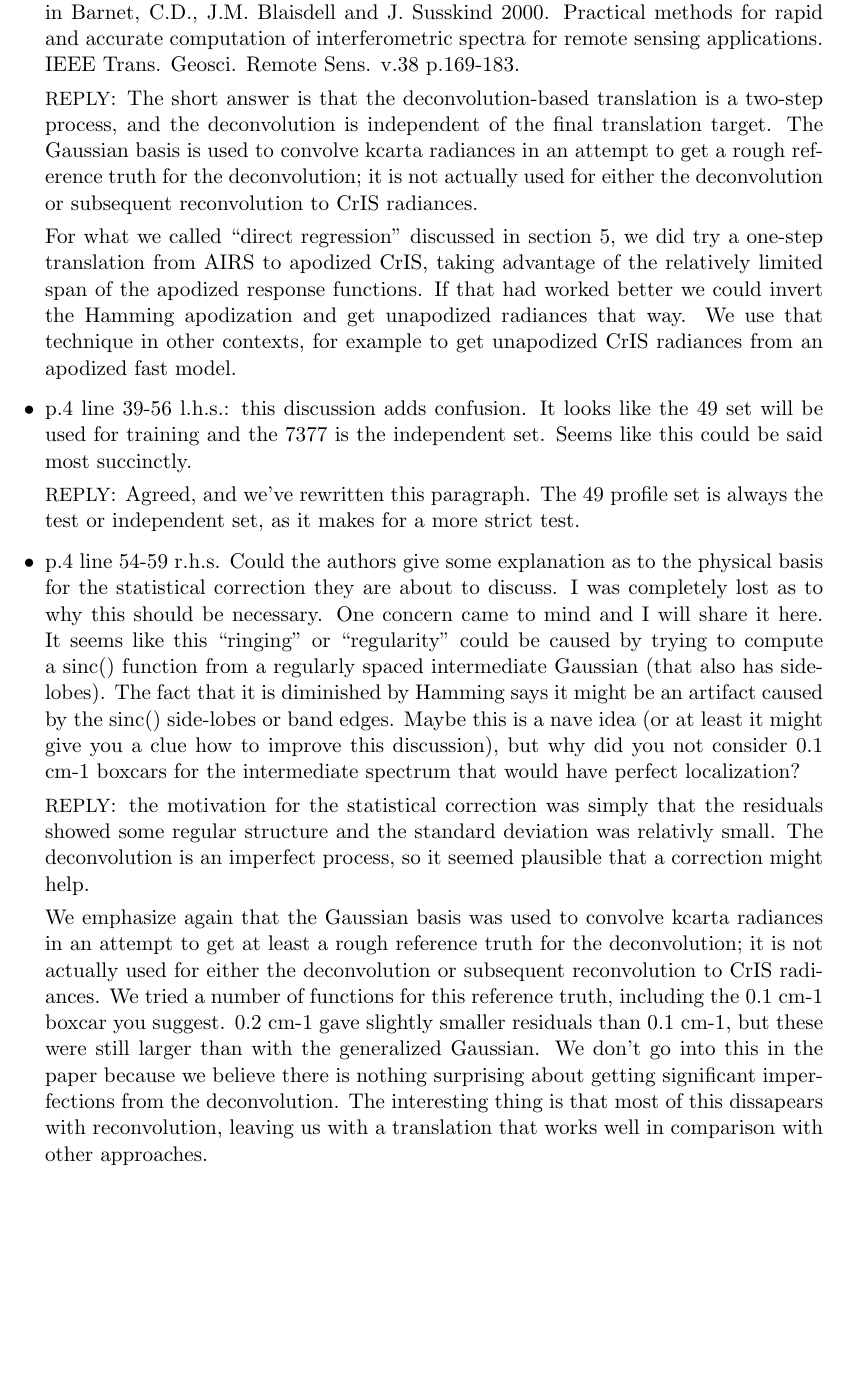
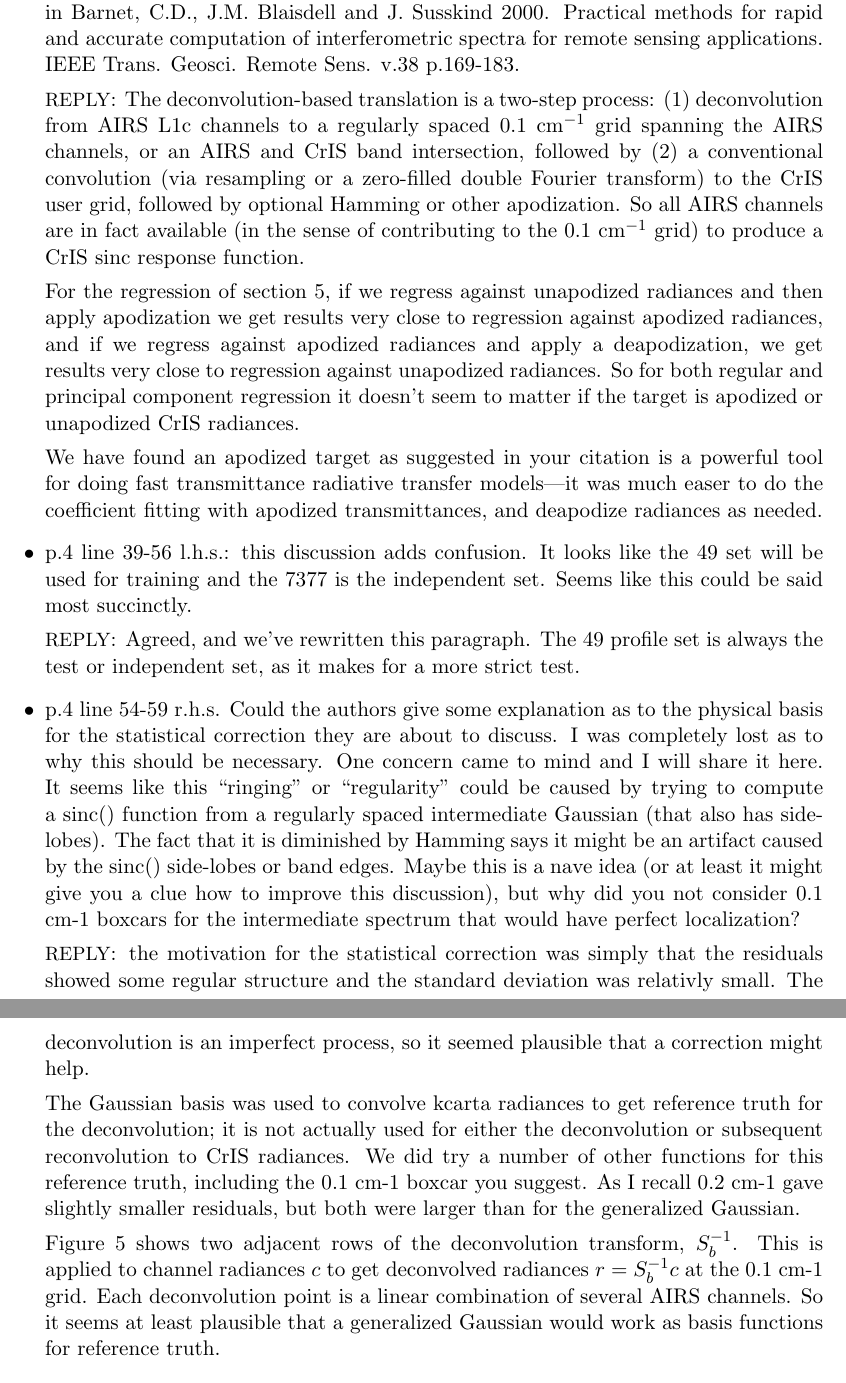
Before and after one commit to motteler/decon_paper, a LaTeX document (reply1.tex): part of page 4 of 6 before the commit and two parts of pages 4 and 5 of 6 after it, the two joined at a grey line, cut so that both start at the same text, the shorter picture padded with empty space. The pictures show the PDF file reply1.pdf that the author committed with the source.

Commit message:
updated reply to Chris B

```diff
--- a/reply1.tex
+++ b/reply1.tex
@@ -30 +26,0 @@ Section~2 below includes reviewer's comments followed by our
-responses.
@@ -39 +38,0 @@ step---we don't need it to do the deconvolution or for subsequent
-reconvolution to CrIS or other targets.
@@ -108,5 +119,3 @@ the basis functions for our L1d ``idealized grating model''.
   note the Gaussian approximation does not have the long tails of
   the tabulated SRFs.  We've added a comment to this effect.  But we
   aren't proposing to use the approximation as an alternative to the
-  tabulated SRFS.  The applications are (1) reference truth for the
-  deconvolved radiances at a different spacing and resolving power,
@@ -214,21 +225,33 @@ the basis functions for our L1d ``idealized grating model''.
   spectra for remote sensing applications. IEEE
   Trans. Geosci. Remote Sens. v.38 p.169-183.
 
-  \reply: The short answer is that the deconvolution-based
-  translation is a two-step process, and the deconvolution is
-  independent of the final translation target.  The Gaussian basis
-  is used to convolve kcarta radiances in an attempt to get a rough
-  reference truth for the deconvolution; it is not actually used
-  for either the deconvolution or subsequent reconvolution to CrIS
-  radiances.
+  \reply: The deconvolution-based translation is a two-step process:
+  (1) deconvolution from AIRS L1c channels to a regularly spaced
+  $0.1$~\wn\ grid spanning the AIRS channels, or an AIRS and CrIS
+  band intersection, followed by (2) a conventional convolution
+  (via resampling or a zero-filled double Fourier transform) to the
+  CrIS user grid, followed by optional Hamming or other apodization.
+  So all AIRS channels are in fact available (in the sense of
+  contributing to the $0.1$~\wn\ grid) to produce a CrIS sinc
+  response function.
 
-  For what we called ``direct regression'' discussed in section 5,
-  we did try a one-step translation from AIRS to apodized CrIS,
-  taking advantage of the relatively limited span of the apodized
-  response functions.  If that had worked better we could invert the
-  Hamming apodization and get unapodized radiances that way.  We use
-  that technique in other contexts, for example to get unapodized
-  CrIS radiances from an apodized fast model.
+  For the regression of section 5, if we regress against unapodized
+  radiances and then apply apodization we get results very close to
+  regression against apodized radiances, and if we regress against
+  apodized radiances and apply a deapodization, we get results very
+  close to regression against unapodized radiances.  So for both
+  regular and principal component regression it doesn't seem to
+  matter if the target is apodized or unapodized CrIS radiances.
+
+  We have found an apodized target as suggested in your citation is
+  a powerful tool for doing fast transmittance radiative transfer
+  models---it was much easer to do the coefficient fitting with
+  apodized transmittances, and deapodize radiances as needed.
+
+%  The Gaussian basis is used to convolve kcarta radiances in an
+%  attempt to get a rough reference truth for the deconvolution; it
+%  is not actually used for either the deconvolution or subsequent
+%  reconvolution to CrIS radiances.
 
 \item p.4 line 39-56 l.h.s.: this discussion adds confusion. It
   looks like the 49 set will be used for training and the 7377 is
@@ -257,15 +280,3 @@ the basis functions for our L1d ``idealized grating model''.
   deviation was relativly small.  The deconvolution is an imperfect
   process, so it seemed plausible that a correction might help.
 
-  We emphasize again that the Gaussian basis was used to convolve
-  kcarta radiances in an attempt to get at least a rough reference
-  truth for the deconvolution; it is not actually used for either
-  the deconvolution or subsequent reconvolution to CrIS radiances.
-  We tried a number of functions for this reference truth, including
-  the 0.1 cm-1 boxcar you suggest.  0.2 cm-1 gave slightly smaller
-  residuals than 0.1 cm-1, but these were still larger than with the
-  generalized Gaussian.  We don't go into this in the paper because
-  we believe there is nothing surprising about getting significant
-  imperfections from the deconvolution.  The interesting thing is
-  that most of this dissapears with reconvolution, leaving us with a
-  translation that works well in comparison with other approaches.
@@ -272,5 +286,18 @@ the basis functions for our L1d ``idealized grating model''.
+  radiances.  We did try a number of other functions for this
+  reference truth, including the 0.1 cm-1 boxcar you suggest.  As I
+  recall 0.2 cm-1 gave slightly smaller residuals, but both were
+  larger than for the generalized Gaussian.
 
-\item p.6 line 48-55 l.h.s. and p.8 line 52-55: For most
+  Figure 5 shows two adjacent rows of the deconvolution transform,
+  $S_b^{-1}$.  This is applied to channel radiances $c$ to get
+  deconvolved radiances $r = S_b^{-1} c$ at the 0.1 cm-1 grid.  Each
+  deconvolution point is a linear combination of several AIRS
+  channels.  So it seems at least plausible that a generalized
+  Gaussian would work as basis functions for reference truth.
+
+% We are undoing the AIRS convolution, but only imperfectly.
+
+\item p.6 line 48-55 l.h.s.~and p.~8 line 52-55: For most
   applications the noise spectral correlation is something that
   needs to be specified.  Since you have used linear transformations
   you have potentially altered the amplitude of the random component
```
Also changed, not shown: reply1.pdf, reply1.tex (94 more changed lines).
